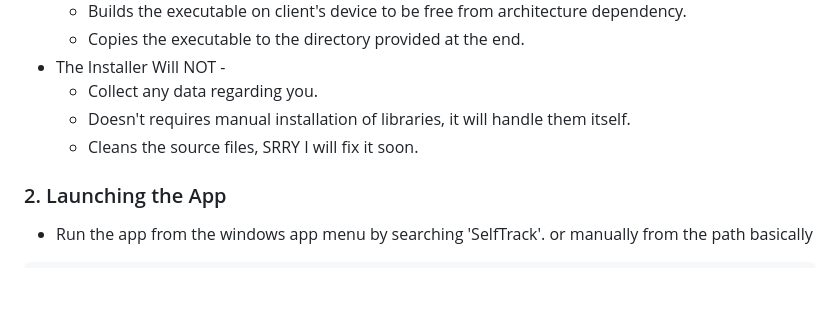
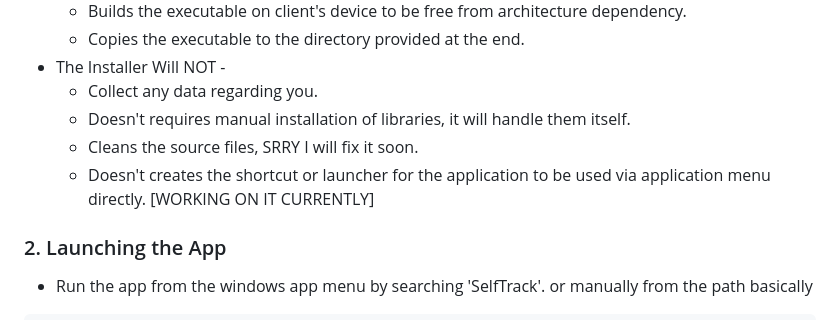
Before and after one commit to sirsevrusio/SelfTrack, a Markdown page: README.md, the part around the change. Rendered like a GitHub page; blank space fills up the shorter version.

```diff
--- a/README.md
+++ b/README.md
@@ -82,6 +82,7 @@ The installer will:
    - Collect any data regarding you.
    - Doesn't requires manual installation of libraries, it will handle them itself.
    - Cleans the source files, SRRY I will fix it soon.
+   - Doesn't creates the shortcut or launcher for the application to be used via application menu directly. [WORKING ON IT CURRENTLY]
 
 ### 2. Launching the App
 - Run the app from the windows app menu by searching 'SelfTrack'. or manually from the path basically
```
